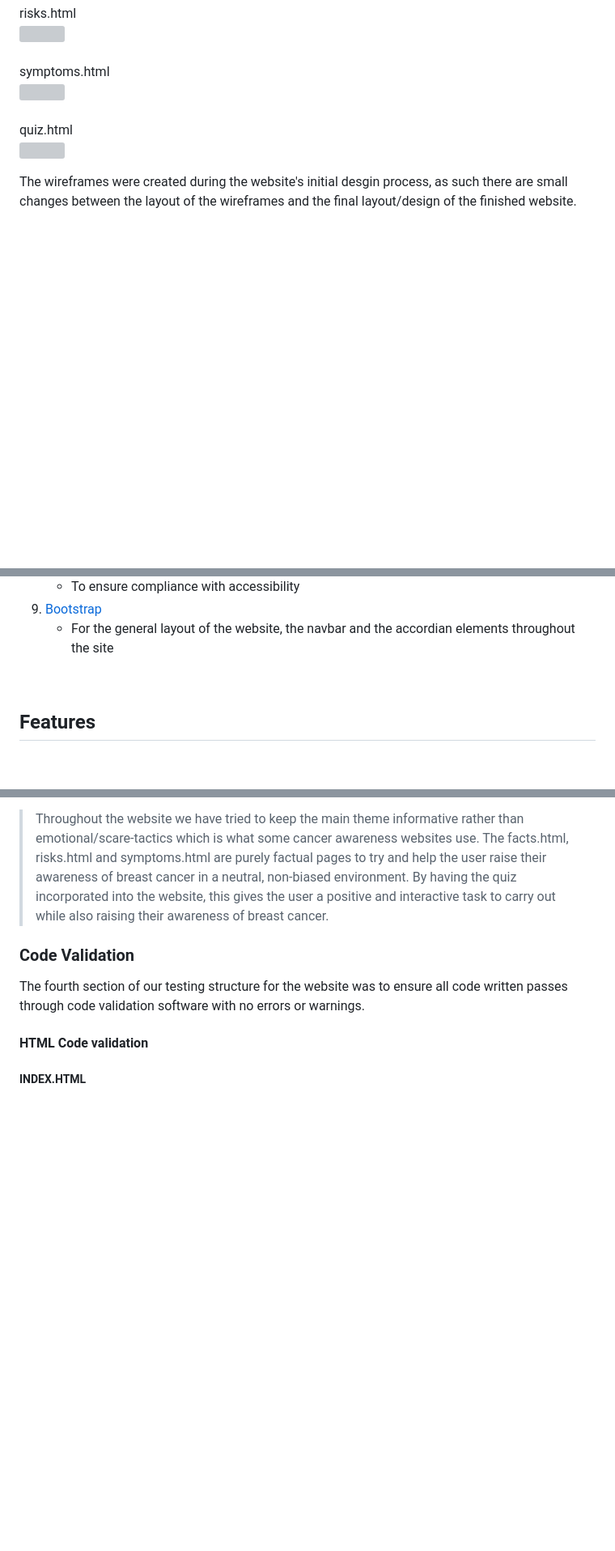
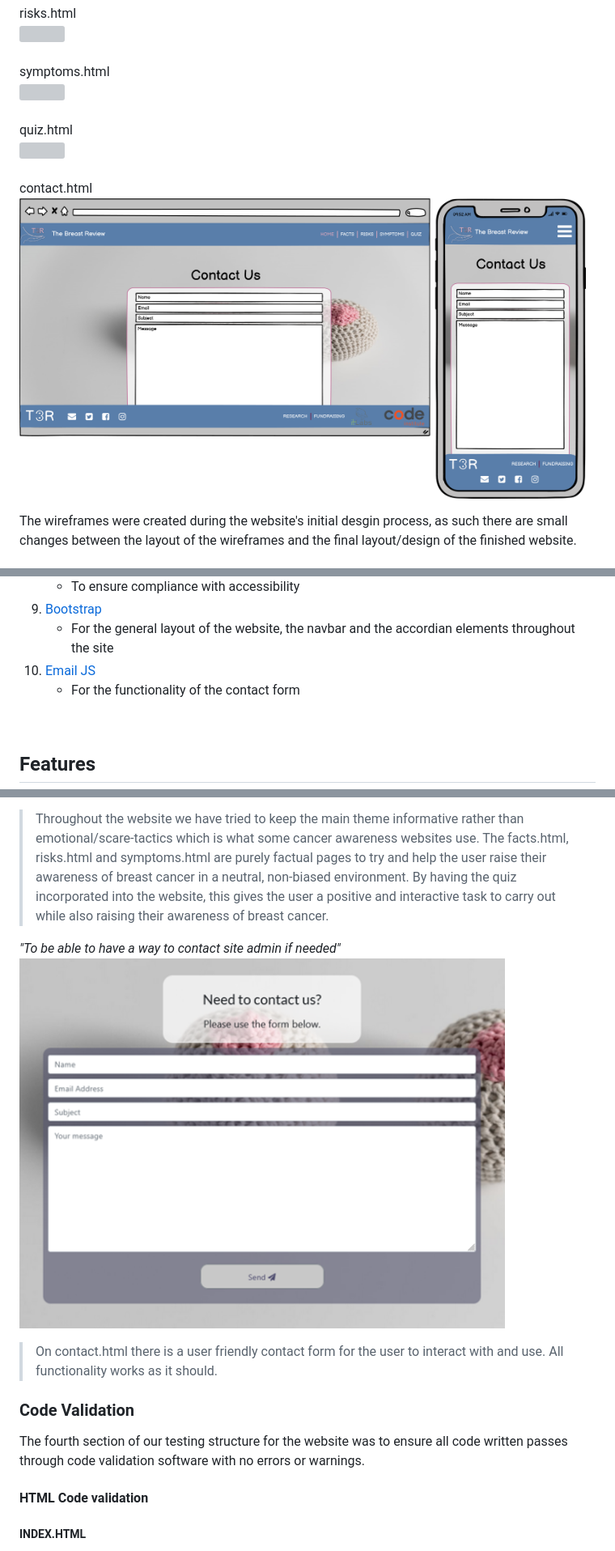
Before and after one commit to DeannaCarina/BCAwareness, a Markdown page: README.md, 3 parts joined by grey strips. Shown: that part at 81% size. Drawn GitHub-style; pictures changed too: assets/readmeimages/contacthtml.png (added), assets/readmeimages/form.png (added); blank space fills up the shorter version; grey boxes are pictures that could not be loaded.

Commit message:
Update readme to include all information about contact.html, fix error in contact JS

```diff
--- a/README.md
+++ b/README.md
@@ -228,7 +237,9 @@ risks.html<br>
 symptoms.html<br>
 <img src="assets/readmeimages/wireframesymptoms.png" width="700px"><br><br>
 quiz.html<br>
-<img src="assets/readmeimages/wireframequiz.png" width="700px"><br>
+<img src="assets/readmeimages/wireframequiz.png" width="700px"><br><br>
+contact.html<br>
+<img src="assets/readmeimages/contacthtml.png" width="700px"><br>
 
 The wireframes were created during the website's initial desgin process, as such there are small changes between the layout of the wireframes and the final layout/design of the finished website.
 
@@ -331,6 +342,9 @@ The breast checking video came from youtube and can be found <a href="https://ww
     <li><a href="https://getbootstrap.com/" target="_blank">Bootstrap</a>
         <ul><li>For the general layout of the website, the navbar and the accordian elements throughout the site</li></ul>
     </li>
+    <li><a href="https://www.emailjs.com/" target="_blank">Email JS</a>
+        <ul><li>For the functionality of the contact form</li></ul>
+    </li>
 </ol><br>
 
 
@@ -427,6 +451,9 @@ The third section of our testing structure was to ensure that customer all user
 
 >Throughout the website we have tried to keep the main theme informative rather than emotional/scare-tactics which is what some cancer awareness websites use. The facts.html, risks.html and symptoms.html are purely factual pages to try and help the user raise their awareness of breast cancer in a neutral, non-biased environment. By having the quiz incorporated into the website, this gives the user a positive and interactive task to carry out while also raising their awareness of breast cancer.<br>
 
+<em>"To be able to have a way to contact site admin if needed"</em><br>
+<img src="assets/readmeimages/form.png" alt="Screenshot of contact form" width="600px"><br>
+>On contact.html there is a user friendly contact form for the user to interact with and use. All functionality works as it should.<br>
 
 ### Code Validation
 
```
Also changed, not shown: other parts of README.md (+28 -4 lines), assets/readmeimages/contactscreen.png (added), assets/readmeimages/contactscript.png (added), assets/readmeimages/w3ccontact.png (added), 1 other file.
